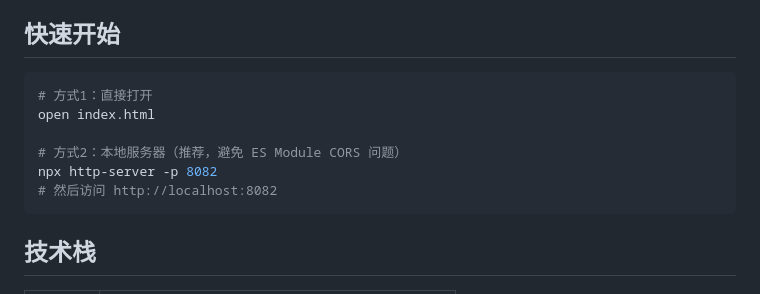
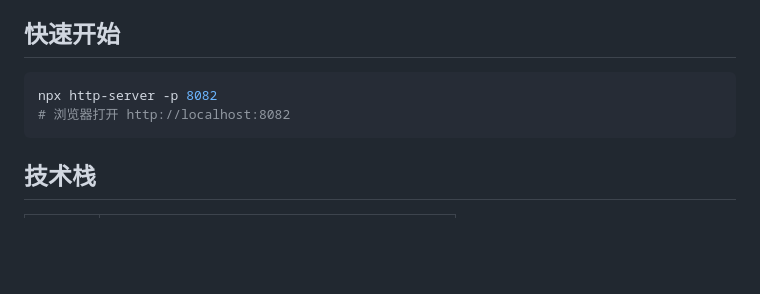
Before and after one commit to WangChangxin0809/click-rouge, a Markdown page: README.md, the part around the change. GitHub-like rendering; blank space fills up the shorter version.

Commit message:
docs: remove broken open index.html instruction — ES Modules require HTTP server

````diff
--- a/README.md
+++ b/README.md
@@ -27,12 +27,8 @@ npx http-server -p 8082
 ## 快速开始
 
 ```bash
-# 方式1：直接打开
-open index.html
-
-# 方式2：本地服务器（推荐，避免 ES Module CORS 问题）
 npx http-server -p 8082
-# 然后访问 http://localhost:8082
+# 浏览器打开 http://localhost:8082
 ```
 
 ## 技术栈
````
